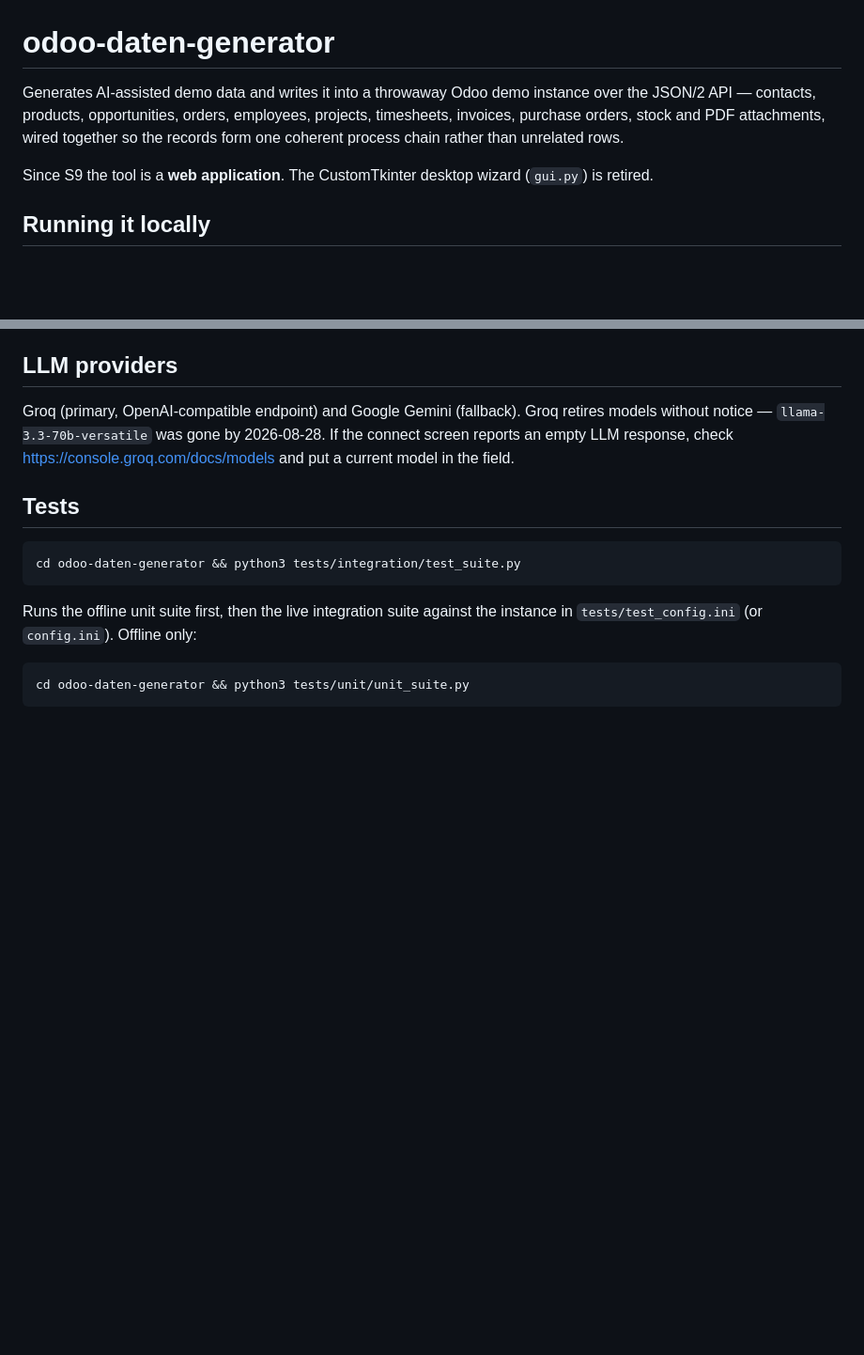
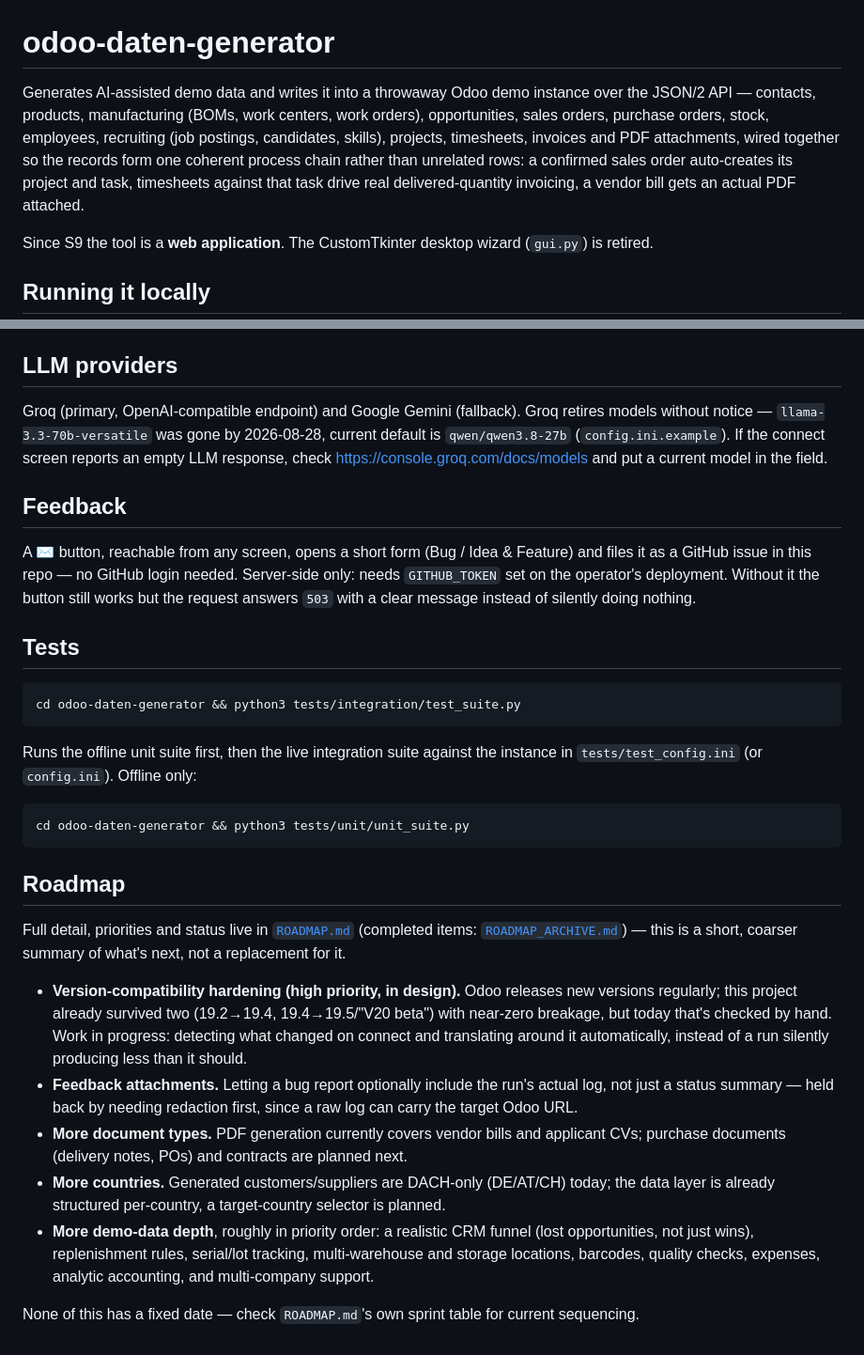
Before and after one commit to onwuh/odoo-daten-generator, a Markdown page: README.md, 2 parts joined by grey strips. Shown at 94% size. Drawn GitHub-style; blank space fills up the shorter version.

Commit message:
Update README.md: missing feature domains, feedback button, roadmap section
Verified every claim against current code before editing rather than
assuming staleness:

- Opening paragraph was missing two whole domains the pipeline actually
  generates: manufacturing (mrp.py - BOMs, work centers, work orders)
  and recruiting (recruiting.py - job postings, candidates, skills).
  Added, plus a concrete example of the cross-module wiring (order to
  project/task to timesheet to invoice, per CLAUDE.md's Object
  Pipeline) since "coherent process chain" was asserted but never
  shown.
- Added a Feedback section - the in-app GitHub-issue button
  (web/feedback.py, GITHUB_TOKEN) was live and visible in the UI
  (static/index.html) but had zero README coverage.
- Added current default LLM model (config.ini.example: qwen/qwen3.8-27b)
  next to the existing Groq-retires-models-without-notice warning.
- Added a Roadmap section pointing at ROADMAP.md/ROADMAP_ARCHIVE.md
  with a short, dated-free summary of what's next: the version-compat
  hardening work (high priority, from today's design discussion), the
  feedback-log attachment idea, remaining PDF stages, multi-country,
  and the batch of planned demo-data domain expansions.

Everything else in the file was checked against current code (Guard A
regex, docker-compose tunnel profile, run journal path, .env.example/
config.ini.example presence) and left as-is - no drift found there.

Co-Authored-By: Claude Sonnet 5 <noreply@anthropic.com>

````diff
--- a/README.md
+++ b/README.md
@@ -1,10 +1,13 @@
 # odoo-daten-generator
 
 Generates AI-assisted demo data and writes it into a throwaway Odoo demo
-instance over the JSON/2 API — contacts, products, opportunities, orders,
-employees, projects, timesheets, invoices, purchase orders, stock and PDF
-attachments, wired together so the records form one coherent process chain
-rather than unrelated rows.
+instance over the JSON/2 API — contacts, products, manufacturing (BOMs, work
+centers, work orders), opportunities, sales orders, purchase orders, stock,
+employees, recruiting (job postings, candidates, skills), projects,
+timesheets, invoices and PDF attachments, wired together so the records form
+one coherent process chain rather than unrelated rows: a confirmed sales
+order auto-creates its project and task, timesheets against that task drive
+real delivered-quantity invoicing, a vendor bill gets an actual PDF attached.
 
 Since S9 the tool is a **web application**. The CustomTkinter desktop wizard
 (`gui.py`) is retired.
@@ -158,8 +161,17 @@ trail, and reports each refusal per model instead of aborting.
 
 Groq (primary, OpenAI-compatible endpoint) and Google Gemini (fallback). Groq
 retires models without notice — `llama-3.3-70b-versatile` was gone by
-2026-08-28. If the connect screen reports an empty LLM response, check
+2026-08-28, current default is `qwen/qwen3.8-27b` (`config.ini.example`). If
+the connect screen reports an empty LLM response, check
 <https://console.groq.com/docs/models> and put a current model in the field.
+
+## Feedback
+
+A ✉ button, reachable from any screen, opens a short form (Bug / Idea &
+Feature) and files it as a GitHub issue in this repo — no GitHub login
+needed. Server-side only: needs `GITHUB_TOKEN` set on the operator's
+deployment. Without it the button still works but the request answers `503`
+with a clear message instead of silently doing nothing.
 
 ## Tests
 
@@ -173,3 +185,32 @@ instance in `tests/test_config.ini` (or `config.ini`). Offline only:
 ```bash
 cd odoo-daten-generator && python3 tests/unit/unit_suite.py
 ```
+
+## Roadmap
+
+Full detail, priorities and status live in [`ROADMAP.md`](ROADMAP.md)
+(completed items: [`ROADMAP_ARCHIVE.md`](ROADMAP_ARCHIVE.md)) — this is a
+short, coarser summary of what's next, not a replacement for it.
+
+- **Version-compatibility hardening (high priority, in design).** Odoo
+  releases new versions regularly; this project already survived two
+  (19.2→19.4, 19.4→19.5/"V20 beta") with near-zero breakage, but today that's
+  checked by hand. Work in progress: detecting what changed on connect and
+  translating around it automatically, instead of a run silently producing
+  less than it should.
+- **Feedback attachments.** Letting a bug report optionally include the
+  run's actual log, not just a status summary — held back by needing
+  redaction first, since a raw log can carry the target Odoo URL.
+- **More document types.** PDF generation currently covers vendor bills and
+  applicant CVs; purchase documents (delivery notes, POs) and contracts are
+  planned next.
+- **More countries.** Generated customers/suppliers are DACH-only (DE/AT/CH)
+  today; the data layer is already structured per-country, a target-country
+  selector is planned.
+- **More demo-data depth**, roughly in priority order: a realistic CRM
+  funnel (lost opportunities, not just wins), replenishment rules, serial/lot
+  tracking, multi-warehouse and storage locations, barcodes, quality checks,
+  expenses, analytic accounting, and multi-company support.
+
+None of this has a fixed date — check `ROADMAP.md`'s own sprint table for
+current sequencing.
````
